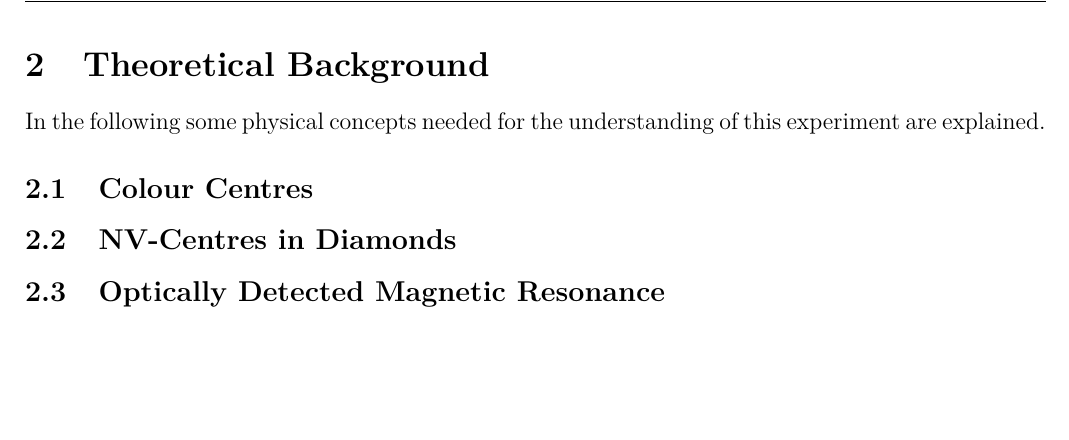
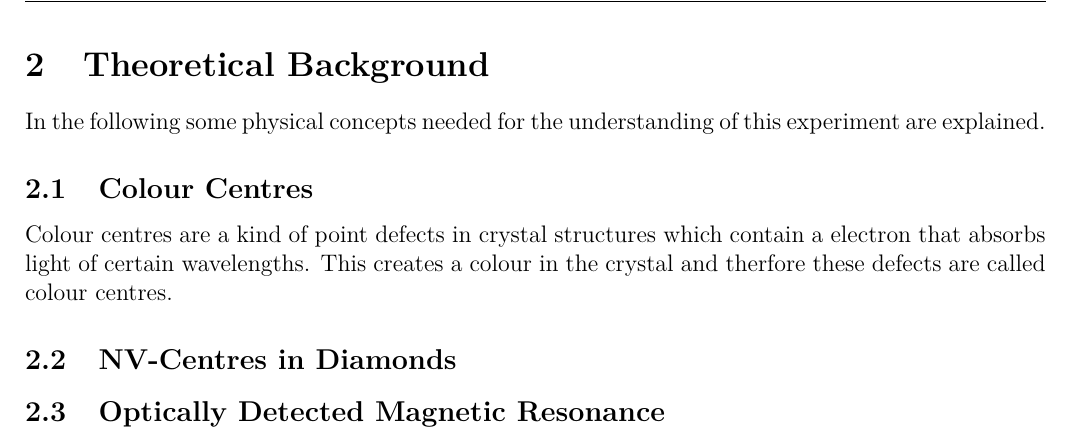
Before and after one commit to ss743/master-lab-diamonds, a LaTeX document (texfiles/diamonds.tex, which reads texfiles/fp_theoretical_background.tex): part of page 5 of 15, cut so that both start at the same text, the shorter picture padded with empty space. Compiled offline with pdfLaTeX.

Commit message:
Theoretical Background updated

```diff
--- a/texfiles/fp_theoretical_background.tex
+++ b/texfiles/fp_theoretical_background.tex
@@ -2,9 +2,10 @@
 In the following some physical concepts needed for the understanding of this experiment are explained.
 %\subsection{Physical Concepts}
 \subsection{Colour Centres}
-
+Colour centres are a kind of point defects in crystal structures which contain a electron that absorbs light of certain wavelengths. This creates a colour in the crystal and therfore these defects are called colour centres.
 
 \subsection{NV-Centres in Diamonds}
 
+
 %\subsection{Experimental Methods}
 \subsection{Optically Detected Magnetic Resonance}
```
